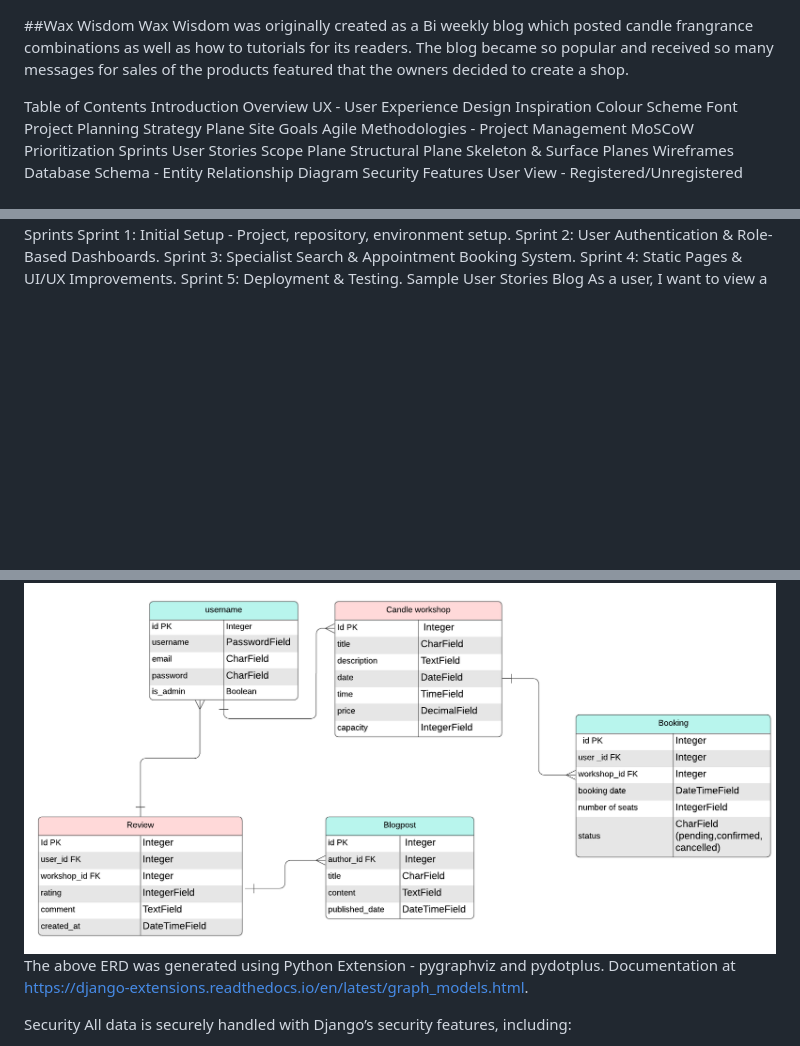
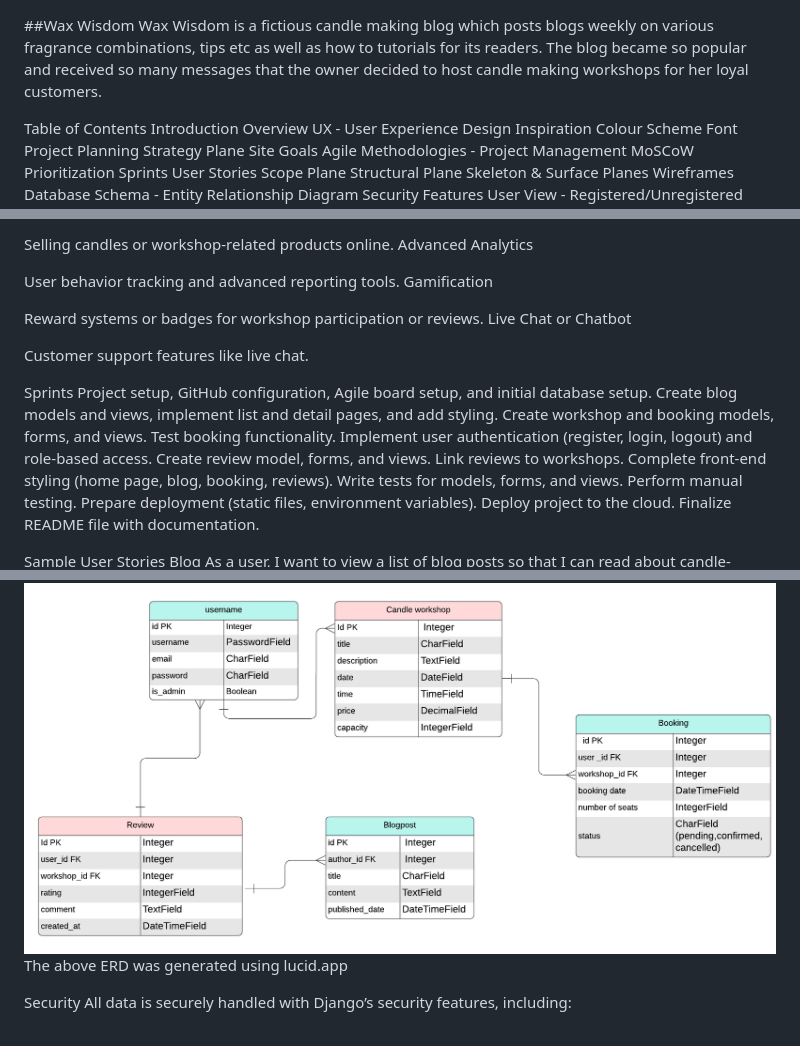
Before and after one commit to originalcindy/wax_wisdom, a Markdown page: README.md, 3 parts joined by grey strips. Drawn GitHub-style; blank space fills up the shorter version.

Commit message:
added Moscow prioritazion and sprints to READ ME

```diff
--- a/README.md
+++ b/README.md
@@ -1,5 +1,5 @@
 ##Wax Wisdom
-Wax Wisdom was originally created as a Bi weekly blog which posted candle frangrance combinations as well as how to tutorials for its readers. The blog became so popular and received so many messages for sales of the products featured that the owners decided to create a shop.
+Wax Wisdom is a fictious candle making blog which posts blogs weekly on various fragrance combinations, tips etc as well as how to tutorials for its readers. The blog became so popular and received so many messages that the owner decided to host candle making workshops for her loyal customers.
 
 Table of Contents
 Introduction
@@ -94,9 +201,25 @@ Won’t-Haves: Full payment integration, doctor-patient messaging for now.
+Selling candles or workshop-related products online.
+Advanced Analytics
+
+User behavior tracking and advanced reporting tools.
+Gamification
+
+Reward systems or badges for workshop participation or reviews.
+Live Chat or Chatbot
+
+Customer support features like live chat.
+
 Sprints
-Sprint 1: Initial Setup - Project, repository, environment setup.
-Sprint 2: User Authentication & Role-Based Dashboards.
-Sprint 3: Specialist Search & Appointment Booking System.
-Sprint 4: Static Pages & UI/UX Improvements.
-Sprint 5: Deployment & Testing.
+Project setup, GitHub configuration, Agile board setup, and initial database setup.
+Create blog models and views, implement list and detail pages, and add styling.
+Create workshop and booking models, forms, and views. Test booking functionality.
+Implement user authentication (register, login, logout) and role-based access.
+Create review model, forms, and views. Link reviews to workshops.
+Complete front-end styling (home page, blog, booking, reviews).
+Write tests for models, forms, and views. Perform manual testing.
+Prepare deployment (static files, environment variables).
+Deploy project to the cloud. Finalize README file with documentation.
+
 Sample User Stories
 Blog
 As a user, I want to view a list of blog posts so that I can read about candle-related topics.
@@ -158,7 +281,7 @@ The ERD also demonstrates the platform's role-based structure. Each user is assi
 
 ERD Illustration
 ![alt text](<static/ERD wax wisdom (1).png>)
-The above ERD was generated using Python Extension - pygraphviz and pydotplus. Documentation at https://django-extensions.readthedocs.io/en/latest/graph_models.html.
+The above ERD was generated using lucid.app
 
 Security
 All data is securely handled with Django’s security features, including:
```
Also changed, not shown: other parts of README.md (+117 -10 lines).
